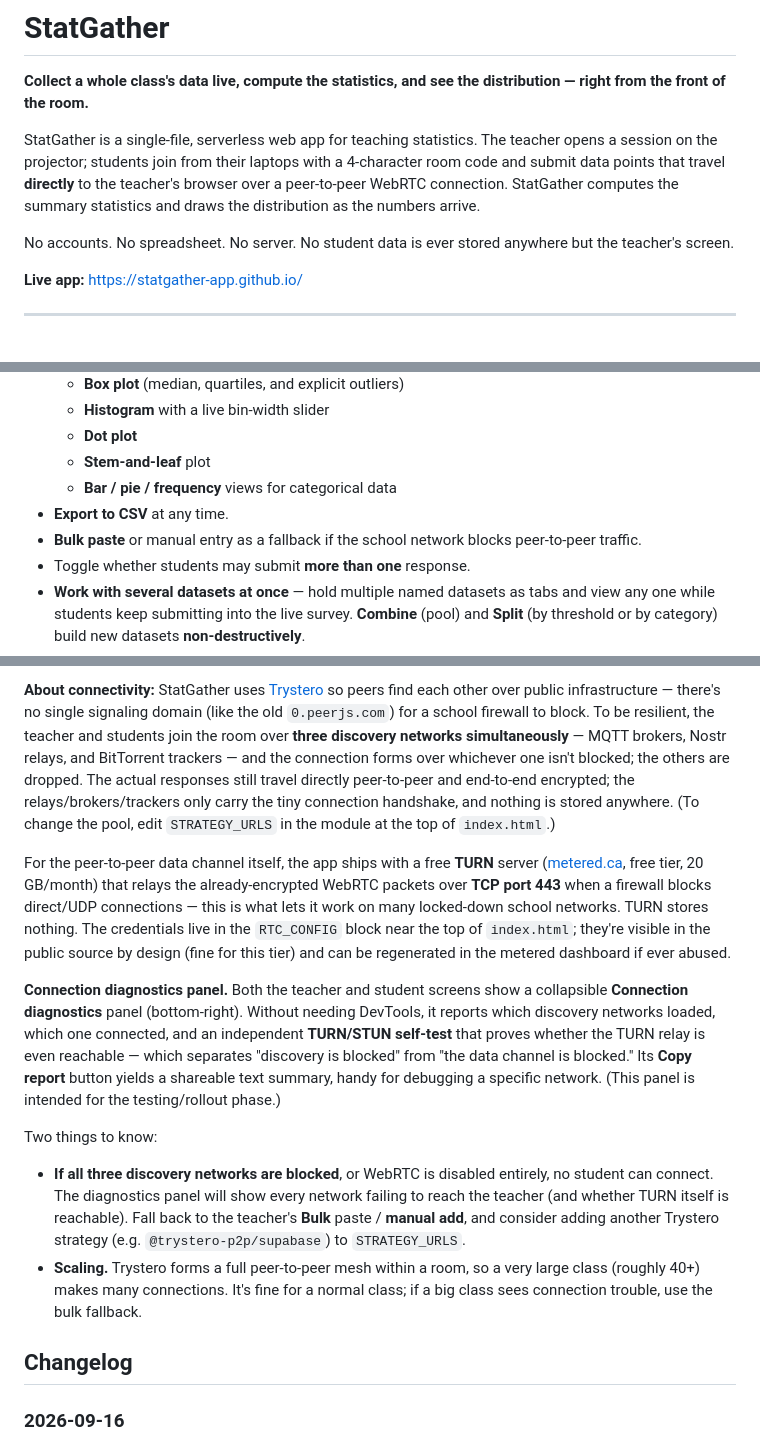
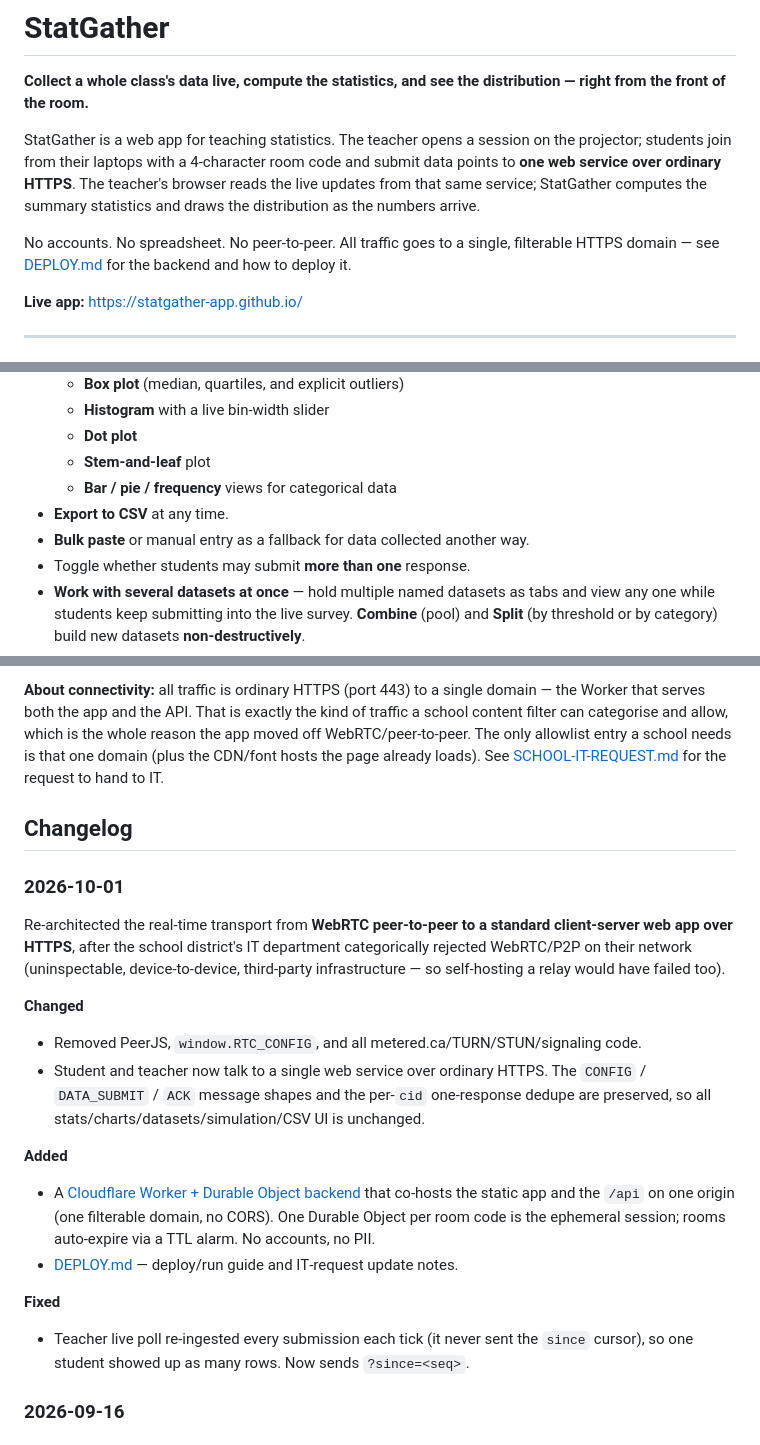
Before and after one commit to statgather-app/statgather-app.github.io, a Markdown page: README.md, 3 parts joined by grey strips. GitHub-like rendering.

```diff
--- a/README.md
+++ b/README.md
@@ -2,9 +2,9 @@
 
 **Collect a whole class's data live, compute the statistics, and see the distribution — right from the front of the room.**
 
-StatGather is a single-file, serverless web app for teaching statistics. The teacher opens a session on the projector; students join from their laptops with a 4‑character room code and submit data points that travel **directly** to the teacher's browser over a peer‑to‑peer WebRTC connection. StatGather computes the summary statistics and draws the distribution as the numbers arrive.
+StatGather is a web app for teaching statistics. The teacher opens a session on the projector; students join from their laptops with a 4‑character room code and submit data points to **one web service over ordinary HTTPS**. The teacher's browser reads the live updates from that same service; StatGather computes the summary statistics and draws the distribution as the numbers arrive.
 
-No accounts. No spreadsheet. No server. No student data is ever stored anywhere but the teacher's screen.
+No accounts. No spreadsheet. No peer‑to‑peer. All traffic goes to a single, filterable HTTPS domain — see [DEPLOY.md](DEPLOY.md) for the backend and how to deploy it.
 
 **Live app:** https://statgather-app.github.io/
 
@@ -25,7 +25,7 @@ No accounts. No spreadsheet. No server. No student data is ever stored anywhere
   - **Stem‑and‑leaf** plot
   - **Bar / pie / frequency** views for categorical data
 - **Export to CSV** at any time.
-- **Bulk paste** or manual entry as a fallback if the school network blocks peer‑to‑peer traffic.
+- **Bulk paste** or manual entry as a fallback for data collected another way.
 - Toggle whether students may submit **more than one** response.
 - **Work with several datasets at once** — hold multiple named datasets as tabs and view any one while students keep submitting into the live survey. **Combine** (pool) and **Split** (by threshold or by category) build new datasets **non‑destructively**.
 - **Simulate an experiment** — draw from a probability model (coin, die, spinner, uniform int/real, normal, binomial, poisson, exponential), repeat the trial many times with a **seedable RNG**, and record a statistic (sum, mean, count/proportion by condition, min/max/range/median/sd, category count, distinct, …). The resulting distribution becomes a new dataset that flows into the same summary stats and charts.
@@ -158,16 +158,36 @@ StatGather is designed to be hosted for free on **GitHub Pages** — it's a sing
 
-**About connectivity:** StatGather uses [Trystero](https://github.com/dmotz/trystero) so peers find each other over public infrastructure — there's no single signaling domain (like the old `0.peerjs.com`) for a school firewall to block. To be resilient, the teacher and students join the room over **three discovery networks simultaneously** — MQTT brokers, Nostr relays, and BitTorrent trackers — and the connection forms over whichever one isn't blocked; the others are dropped. The actual responses still travel directly peer‑to‑peer and end‑to‑end encrypted; the relays/brokers/trackers only carry the tiny connection handshake, and nothing is stored anywhere. (To change the pool, edit `STRATEGY_URLS` in the module at the top of `index.html`.)
-
-For the peer‑to‑peer data channel itself, the app ships with a free **TURN** server ([metered.ca](https://www.metered.ca/), free tier, 20 GB/month) that relays the already‑encrypted WebRTC packets over **TCP port 443** when a firewall blocks direct/UDP connections — this is what lets it work on many locked‑down school networks. TURN stores nothing. The credentials live in the `RTC_CONFIG` block near the top of `index.html`; they're visible in the public source by design (fine for this tier) and can be regenerated in the metered dashboard if ever abused.
-
-**Connection diagnostics panel.** Both the teacher and student screens show a collapsible **Connection diagnostics** panel (bottom‑right). Without needing DevTools, it reports which discovery networks loaded, which one connected, and an independent **TURN/STUN self‑test** that proves whether the TURN relay is even reachable — which separates "discovery is blocked" from "the data channel is blocked." Its **Copy report** button yields a shareable text summary, handy for debugging a specific network. (This panel is intended for the testing/rollout phase.)
-
-Two things to know:
-
-- **If all three discovery networks are blocked**, or WebRTC is disabled entirely, no student can connect. The diagnostics panel will show every network failing to reach the teacher (and whether TURN itself is reachable). Fall back to the teacher's **Bulk** paste / **manual add**, and consider adding another Trystero strategy (e.g. `@trystero-p2p/supabase`) to `STRATEGY_URLS`.
-- **Scaling.** Trystero forms a full peer‑to‑peer mesh within a room, so a very large class (roughly 40+) makes many connections. It's fine for a normal class; if a big class sees connection trouble, use the bulk fallback.
+**About connectivity:** all traffic is ordinary HTTPS (port 443) to a single
+domain — the Worker that serves both the app and the API. That is exactly the
+kind of traffic a school content filter can categorise and allow, which is the
+whole reason the app moved off WebRTC/peer‑to‑peer. The only allowlist entry a
+school needs is that one domain (plus the CDN/font hosts the page already loads).
+See [SCHOOL-IT-REQUEST.md](SCHOOL-IT-REQUEST.md) for the request to hand to IT.
 
 ## Changelog
+
+### 2026-10-01
+
+Re‑architected the real‑time transport from **WebRTC peer‑to‑peer to a standard
+client‑server web app over HTTPS**, after the school district's IT department
+categorically rejected WebRTC/P2P on their network (uninspectable, device‑to‑device,
+third‑party infrastructure — so self‑hosting a relay would have failed too).
+
+**Changed**
+- Removed PeerJS, `window.RTC_CONFIG`, and all metered.ca/TURN/STUN/signaling code.
+- Student and teacher now talk to a single web service over ordinary HTTPS. The
+  `CONFIG` / `DATA_SUBMIT` / `ACK` message shapes and the per‑`cid` one‑response
+  dedupe are preserved, so all stats/charts/datasets/simulation/CSV UI is unchanged.
+
+**Added**
+- A [Cloudflare Worker + Durable Object backend](worker/) that co‑hosts the static
+  app and the `/api` on one origin (one filterable domain, no CORS). One Durable
+  Object per room code is the ephemeral session; rooms auto‑expire via a TTL alarm.
+  No accounts, no PII.
+- [DEPLOY.md](DEPLOY.md) — deploy/run guide and IT‑request update notes.
+
+**Fixed**
+- Teacher live poll re‑ingested every submission each tick (it never sent the
+  `since` cursor), so one student showed up as many rows. Now sends `?since=<seq>`.
 
 ### 2026-09-16
 
```
Also changed, not shown: other parts of README.md (+15 -15 lines), DEPLOY.md (added, +126 -0 lines), SCHOOL-IT-REQUEST.md (+85 -106 lines).
